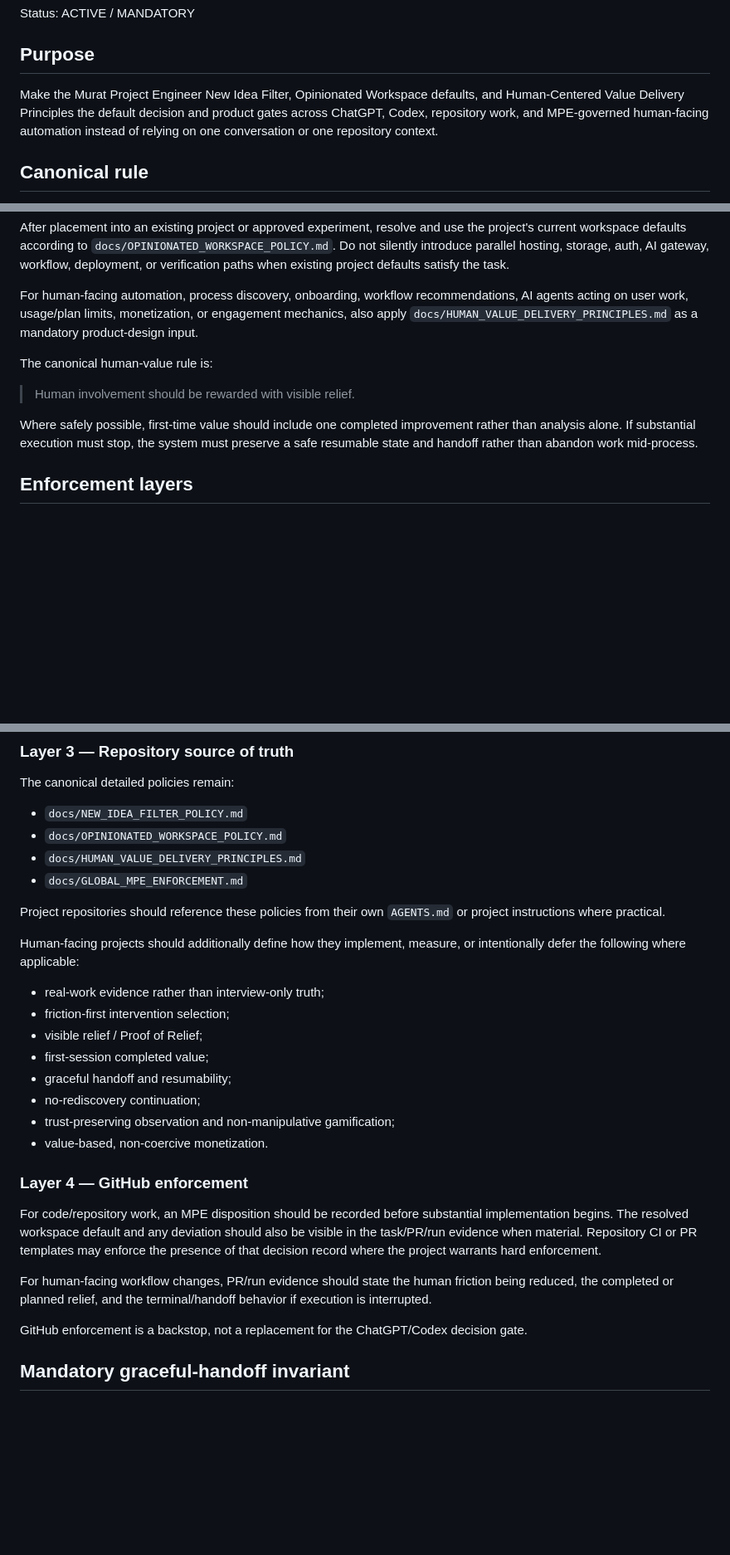
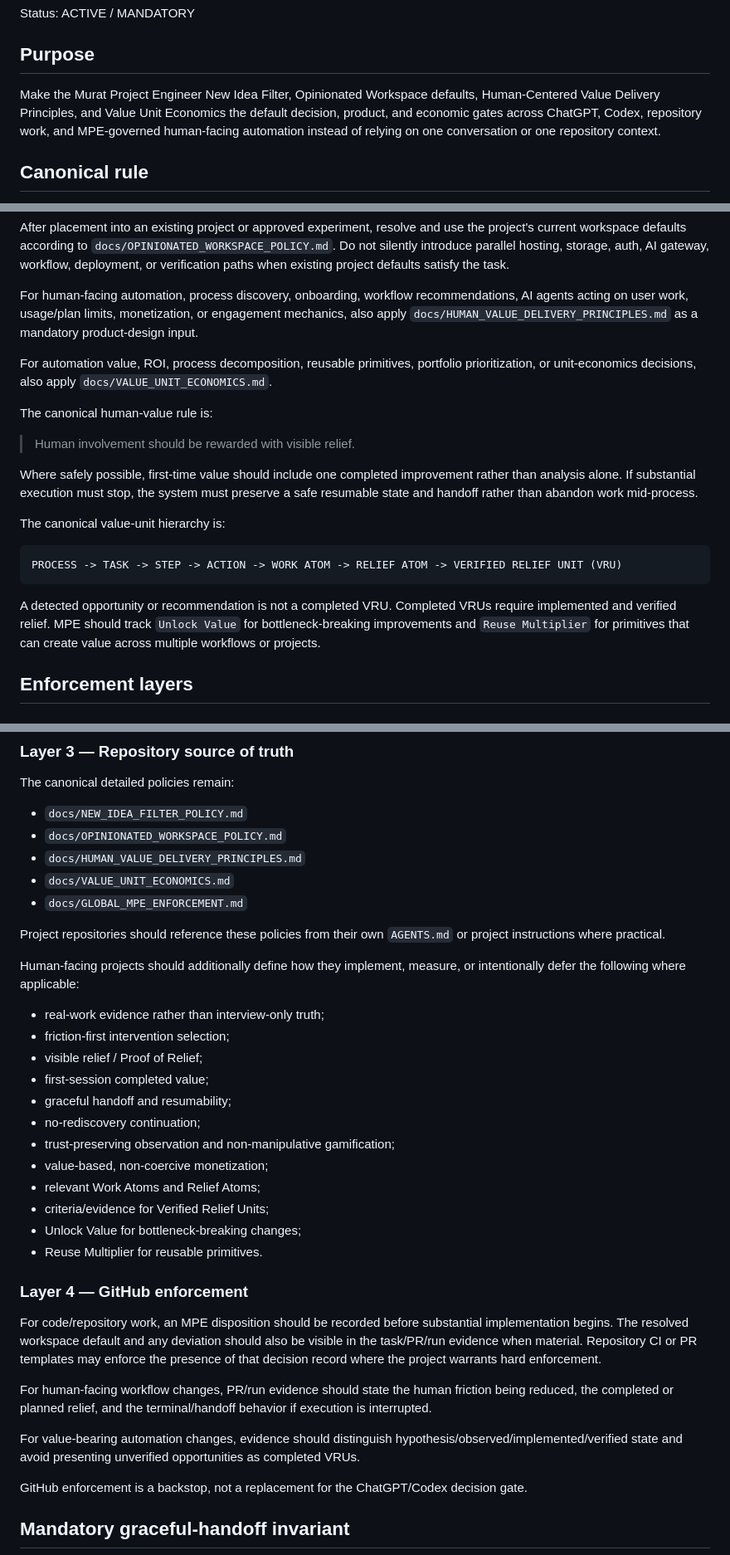
Before and after one commit to Murkin1980/murat-project-engineer, a Markdown page: docs/GLOBAL_MPE_ENFORCEMENT.md, 3 parts joined by grey strips. Shown at 83% size. Rendered like a GitHub page; blank space fills up the shorter version.

Commit message:
Add value unit economics to global MPE enforcement

````diff
--- a/docs/GLOBAL_MPE_ENFORCEMENT.md
+++ b/docs/GLOBAL_MPE_ENFORCEMENT.md
@@ -4,7 +4,7 @@ Status: ACTIVE / MANDATORY
 
 ## Purpose
 
-Make the Murat Project Engineer New Idea Filter, Opinionated Workspace defaults, and Human-Centered Value Delivery Principles the default decision and product gates across ChatGPT, Codex, repository work, and MPE-governed human-facing automation instead of relying on one conversation or one repository context.
+Make the Murat Project Engineer New Idea Filter, Opinionated Workspace defaults, Human-Centered Value Delivery Principles, and Value Unit Economics the default decision, product, and economic gates across ChatGPT, Codex, repository work, and MPE-governed human-facing automation instead of relying on one conversation or one repository context.
 
 ## Canonical rule
 
@@ -26,11 +26,21 @@ After placement into an existing project or approved experiment, resolve and use
 
 For human-facing automation, process discovery, onboarding, workflow recommendations, AI agents acting on user work, usage/plan limits, monetization, or engagement mechanics, also apply `docs/HUMAN_VALUE_DELIVERY_PRINCIPLES.md` as a mandatory product-design input.
 
+For automation value, ROI, process decomposition, reusable primitives, portfolio prioritization, or unit-economics decisions, also apply `docs/VALUE_UNIT_ECONOMICS.md`.
+
 The canonical human-value rule is:
 
 > Human involvement should be rewarded with visible relief.
 
 Where safely possible, first-time value should include one completed improvement rather than analysis alone. If substantial execution must stop, the system must preserve a safe resumable state and handoff rather than abandon work mid-process.
+
+The canonical value-unit hierarchy is:
+
+```text
+PROCESS -> TASK -> STEP -> ACTION -> WORK ATOM -> RELIEF ATOM -> VERIFIED RELIEF UNIT (VRU)
+```
+
+A detected opportunity or recommendation is not a completed VRU. Completed VRUs require implemented and verified relief. MPE should track `Unlock Value` for bottleneck-breaking improvements and `Reuse Multiplier` for primitives that can create value across multiple workflows or projects.
 
 ## Enforcement layers
 
@@ -57,6 +67,7 @@ The canonical detailed policies remain:
 - `docs/NEW_IDEA_FILTER_POLICY.md`
 - `docs/OPINIONATED_WORKSPACE_POLICY.md`
 - `docs/HUMAN_VALUE_DELIVERY_PRINCIPLES.md`
+- `docs/VALUE_UNIT_ECONOMICS.md`
 - `docs/GLOBAL_MPE_ENFORCEMENT.md`
 
 Project repositories should reference these policies from their own `AGENTS.md` or project instructions where practical.
@@ -70,13 +81,19 @@ Human-facing projects should additionally define how they implement, measure, or
 - graceful handoff and resumability;
 - no-rediscovery continuation;
 - trust-preserving observation and non-manipulative gamification;
-- value-based, non-coercive monetization.
+- value-based, non-coercive monetization;
+- relevant Work Atoms and Relief Atoms;
+- criteria/evidence for Verified Relief Units;
+- Unlock Value for bottleneck-breaking changes;
+- Reuse Multiplier for reusable primitives.
 
 ### Layer 4 — GitHub enforcement
 
 For code/repository work, an MPE disposition should be recorded before substantial implementation begins. The resolved workspace default and any deviation should also be visible in the task/PR/run evidence when material. Repository CI or PR templates may enforce the presence of that decision record where the project warrants hard enforcement.
 
 For human-facing workflow changes, PR/run evidence should state the human friction being reduced, the completed or planned relief, and the terminal/handoff behavior if execution is interrupted.
+
+For value-bearing automation changes, evidence should distinguish hypothesis/observed/implemented/verified state and avoid presenting unverified opportunities as completed VRUs.
 
 GitHub enforcement is a backstop, not a replacement for the ChatGPT/Codex decision gate.
 
````
Also changed, not shown: other parts of docs/GLOBAL_MPE_ENFORCEMENT.md (+5 -2 lines).
